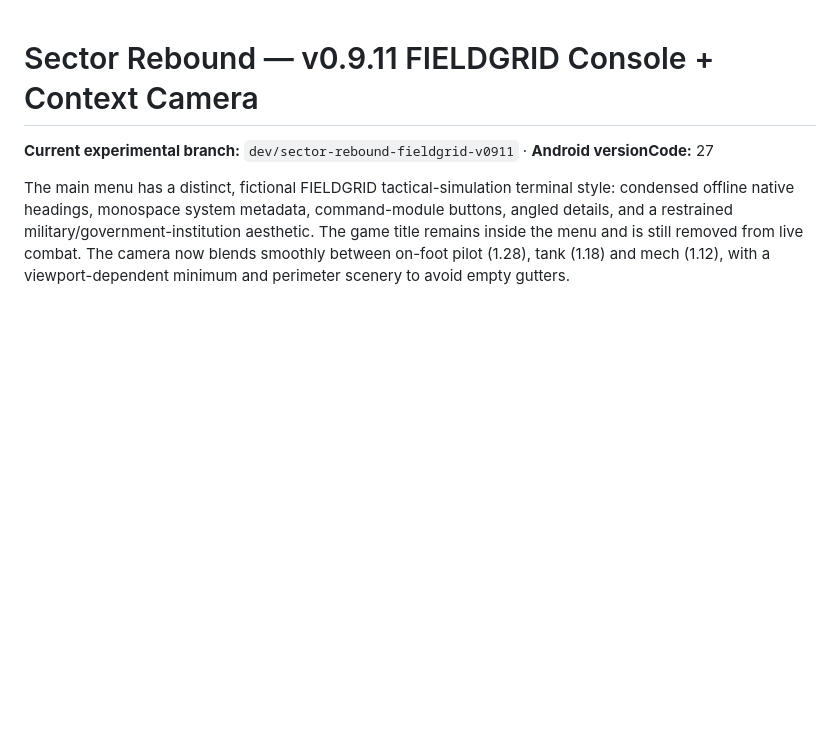
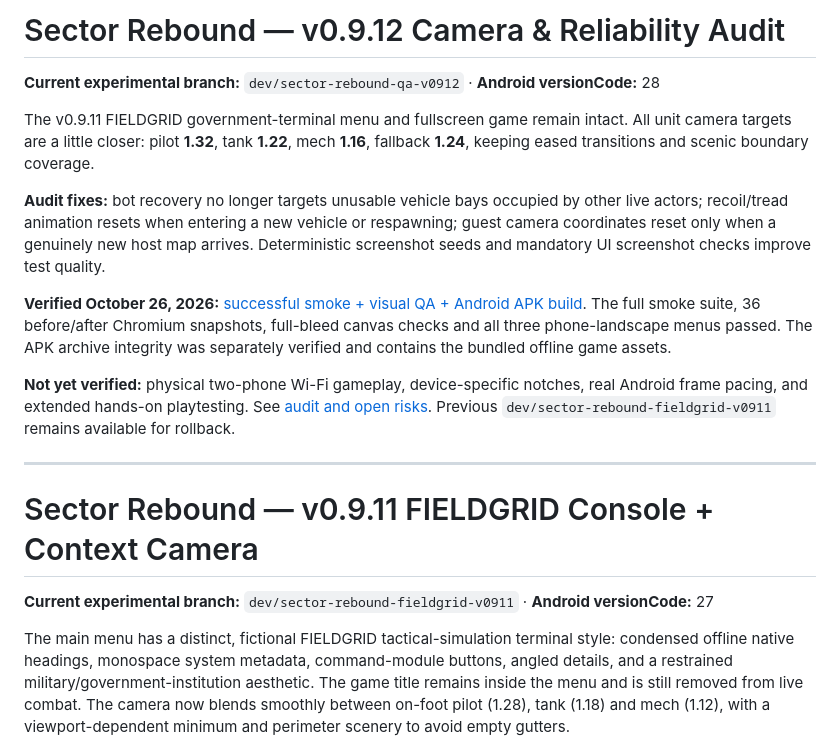
Before and after one commit to PlayerEden/Ricochet-Rumble, a Markdown page: README.md, the part around the change. Rendered like a GitHub page; blank space fills up the shorter version.

Commit message:
docs: pin successful v0.9.12 audit, APK and deterministic screenshots

```diff
--- a/README.md
+++ b/README.md
@@ -1,3 +1,17 @@
+# Sector Rebound — v0.9.12 Camera & Reliability Audit
+
+**Current experimental branch:** `dev/sector-rebound-qa-v0912` · **Android versionCode:** 28
+
+The v0.9.11 FIELDGRID government-terminal menu and fullscreen game remain intact. All unit camera targets are a little closer: pilot **1.32**, tank **1.22**, mech **1.16**, fallback **1.24**, keeping eased transitions and scenic boundary coverage.
+
+**Audit fixes:** bot recovery no longer targets unusable vehicle bays occupied by other live actors; recoil/tread animation resets when entering a new vehicle or respawning; guest camera coordinates reset only when a genuinely new host map arrives. Deterministic screenshot seeds and mandatory UI screenshot checks improve test quality.
+
+**Verified October 26, 2026:** [successful smoke + visual QA + Android APK build](https://github.com/PlayerEden/Ricochet-Rumble/actions/runs/40426950894). The full smoke suite, 36 before/after Chromium snapshots, full-bleed canvas checks and all three phone-landscape menus passed. The APK archive integrity was separately verified and contains the bundled offline game assets.
+
+**Not yet verified:** physical two-phone Wi-Fi gameplay, device-specific notches, real Android frame pacing, and extended hands-on playtesting. See [audit and open risks](docs/AUDIT_v0.9.12.md). Previous `dev/sector-rebound-fieldgrid-v0911` remains available for rollback.
+
+---
+
 # Sector Rebound — v0.9.11 FIELDGRID Console + Context Camera
 
 **Current experimental branch:** `dev/sector-rebound-fieldgrid-v0911` · **Android versionCode:** 27
```
